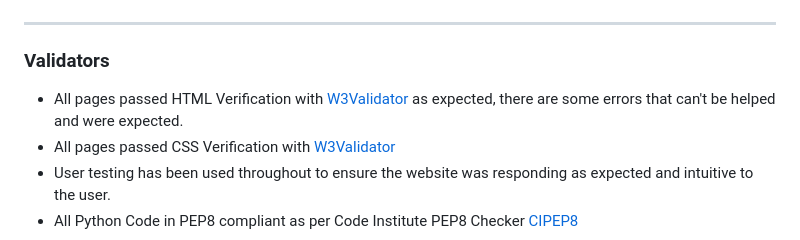
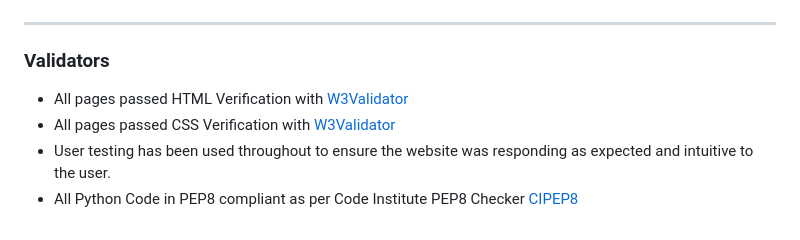
Before and after one commit to rebeccoder/cook-book, a Markdown page: README.md, the part around the change. Drawn GitHub-style.

Commit message:
html validators showing no errors now, updated the readme as per

```diff
--- a/README.md
+++ b/README.md
@@ -244,7 +244,7 @@ This website uses flash messages to let the user know when they've logged in, lo
 
 ### Validators
 
-- All pages passed HTML Verification with [W3Validator](validator.w3.org) as expected, there are some errors that can't be helped and were expected.
+- All pages passed HTML Verification with [W3Validator](validator.w3.org)
 - All pages passed CSS Verification with [W3Validator](jigswa.w3.org)
 - User testing has been used throughout to ensure the website was responding as expected and intuitive to the user.
 - All Python Code in PEP8 compliant as per Code Institute PEP8 Checker [CIPEP8](https://pep8ci.herokuapp.com/#)
```
